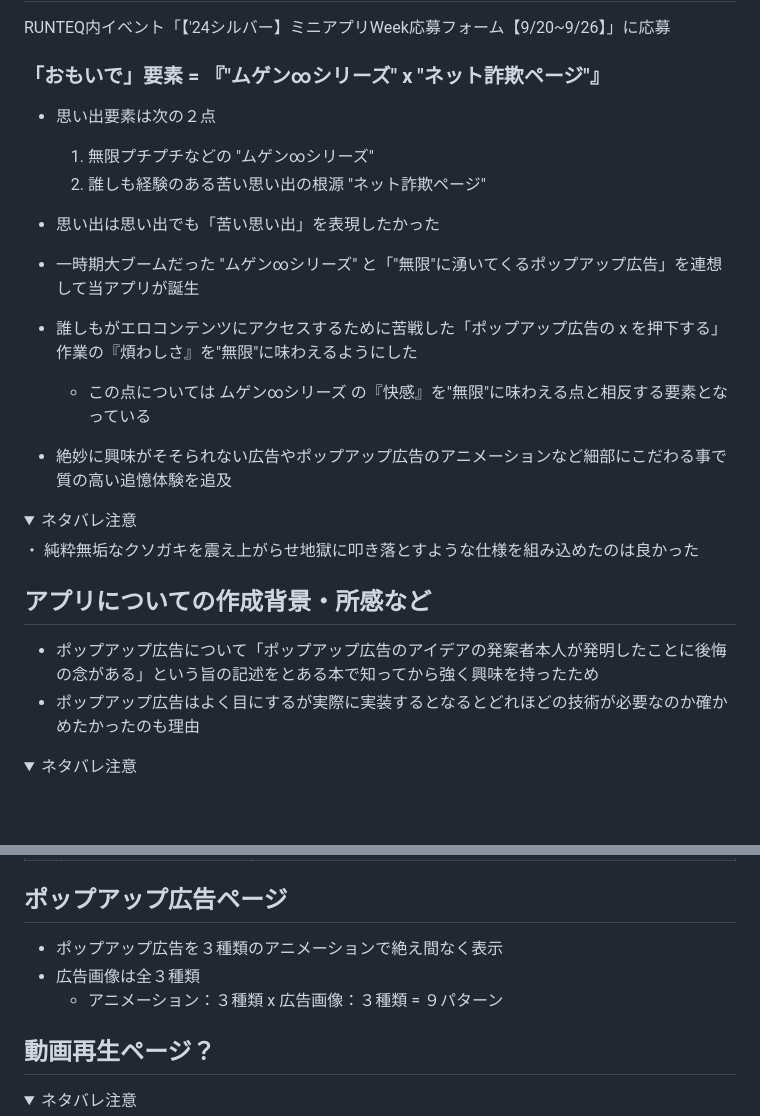
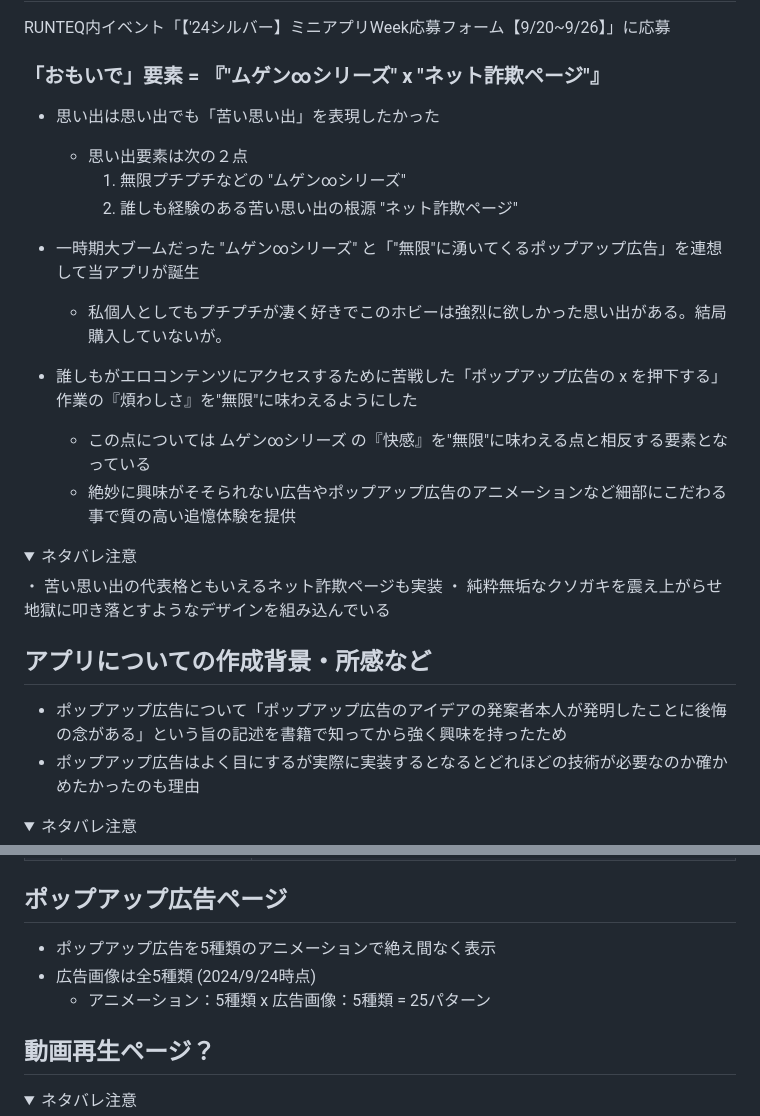
Before and after one commit to Hanakus0/ero_ads_memory, a Markdown page: README.md, 2 parts joined by grey strips. Drawn GitHub-style; folded sections open; blank space fills up the shorter version.

```diff
--- a/README.md
+++ b/README.md
@@ -23,25 +23,26 @@
 RUNTEQ内イベント「【'24シルバー】ミニアプリWeek応募フォーム【9/20~9/26】」に応募
 
 ### 「おもいで」要素 = 『"ムゲン∞シリーズ" x "ネット詐欺ページ"』
+- 思い出は思い出でも「苦い思い出」を表現したかった
+  - 思い出要素は次の２点
+    1. 無限プチプチなどの "ムゲン∞シリーズ"
+    2. 誰しも経験のある苦い思い出の根源 "ネット詐欺ページ"
 
-- 思い出要素は次の２点
-  1. 無限プチプチなどの "ムゲン∞シリーズ"
-  2. 誰しも経験のある苦い思い出の根源 "ネット詐欺ページ"
-
-- 思い出は思い出でも「苦い思い出」を表現したかった
 - 一時期大ブームだった "ムゲン∞シリーズ" と「"無限"に湧いてくるポップアップ広告」を連想して当アプリが誕生
+  - 私個人としてもプチプチが凄く好きでこのホビーは強烈に欲しかった思い出がある。結局購入していないが。
 - 誰しもがエロコンテンツにアクセスするために苦戦した「ポップアップ広告の x を押下する」作業の『煩わしさ』を"無限"に味わえるようにした
   - この点については ムゲン∞シリーズ の『快感』を"無限"に味わえる点と相反する要素となっている
-- 絶妙に興味がそそられない広告やポップアップ広告のアニメーションなど細部にこだわる事で質の高い追憶体験を追及
+  - 絶妙に興味がそそられない広告やポップアップ広告のアニメーションなど細部にこだわる事で質の高い追憶体験を提供
 
 <details>
 <summary>ネタバレ注意</summary>
-・ 純粋無垢なクソガキを震え上がらせ地獄に叩き落とすような仕様を組み込めたのは良かった
+・ 苦い思い出の代表格ともいえるネット詐欺ページも実装</br>
+・ 純粋無垢なクソガキを震え上がらせ地獄に叩き落とすようなデザインを組み込んでいる
 </details>
 
 
 ## アプリについての作成背景・所感など
-- ポップアップ広告について「ポップアップ広告のアイデアの発案者本人が発明したことに後悔の念がある」という旨の記述をとある本で知ってから強く興味を持ったため
+- ポップアップ広告について「ポップアップ広告のアイデアの発案者本人が発明したことに後悔の念がある」という旨の記述を書籍で知ってから強く興味を持ったため
 - ポップアップ広告はよく目にするが実際に実装するとなるとどれほどの技術が必要なのか確かめたかったのも理由
 <details>
 <summary>ネタバレ注意</summary>
@@ -90,9 +91,9 @@ RUNTEQ内イベント「【'24シルバー】ミニアプリWeek応募フォー
 | 2 | 動画再生ページ？ | ポップアップページをくぐりぬけて再生した動画？のお楽しみページ |
 
 ## ポップアップ広告ページ
-- ポップアップ広告を３種類のアニメーションで絶え間なく表示
-- 広告画像は全３種類
-  - アニメーション：３種類 x 広告画像：３種類 = ９パターン
+- ポップアップ広告を5種類のアニメーションで絶え間なく表示
+- 広告画像は全5種類 (2024/9/24時点)
+  - アニメーション：5種類 x 広告画像：5種類 = 25パターン
 
 ## 動画再生ページ？
 <details>
```
